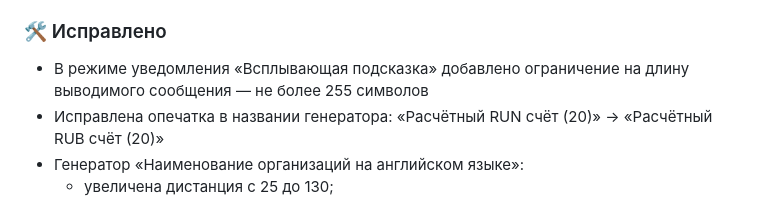
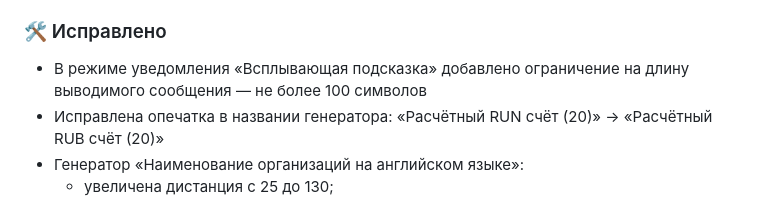
Before and after one commit to DmitryEm506/Ru-BizGen, a Markdown page: ru-bizgen-plugin/CHANGELOG.md, the part around the change. GitHub-like rendering.

```diff
--- a/ru-bizgen-plugin/CHANGELOG.md
+++ b/ru-bizgen-plugin/CHANGELOG.md
@@ -16,7 +16,7 @@
 
 ### 🛠 Исправлено
 
-- В режиме уведомления «Всплывающая подсказка» добавлено ограничение на длину выводимого сообщения — не более 255 символов
+- В режиме уведомления «Всплывающая подсказка» добавлено ограничение на длину выводимого сообщения — не более 100 символов
 - Исправлена опечатка в названии генератора: «Расчётный RUN счёт (20)» → «Расчётный RUB счёт (20)»
 - Генератор «Наименование организаций на английском языке»:
     - увеличена дистанция с 25 до 130;
```
Also changed, not shown: README.md (+4 -4 lines), .github/img/generators.png, .github/img/main.gif, .github/img/settings.png, 5 other files.
